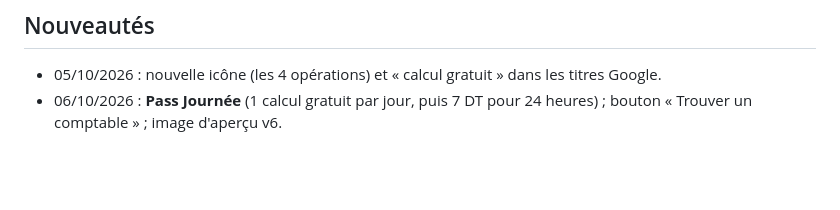
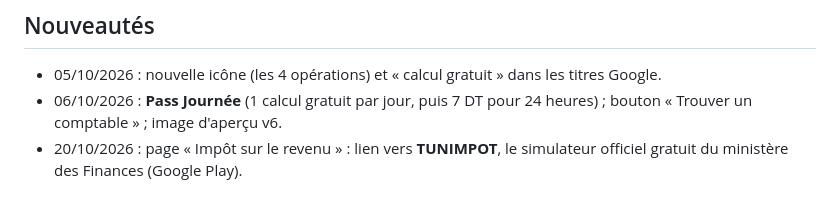
Before and after one commit to Ah6259/outils-pratiques-tunisie, a Markdown page: README.md, the part around the change. Rendered like a GitHub page; blank space fills up the shorter version.

Commit message:
Update workflow : README et guide (lien TUNIMPOT)
Co-Authored-By: Claude Opus 5.5 <noreply@anthropic.com>
Claude-Session: https://claude.ai/code/session_01Pn9pXSsBJpJBqDP2AaPXNZ

```diff
--- a/README.md
+++ b/README.md
@@ -48,3 +48,4 @@ le robot ne change pas leurs dates exprès (dates officielles fixes).
 ## Nouveautés
 - 05/10/2026 : nouvelle icône (les 4 opérations) et « calcul gratuit » dans les titres Google.
 - 06/10/2026 : **Pass Journée** (1 calcul gratuit par jour, puis 7 DT pour 24 heures) ; bouton « Trouver un comptable » ; image d'aperçu v6.
+- 20/10/2026 : page « Impôt sur le revenu » : lien vers **TUNIMPOT**, le simulateur officiel gratuit du ministère des Finances (Google Play).
```
Also changed, not shown: GUIDE.md (+6 -0 lines).
